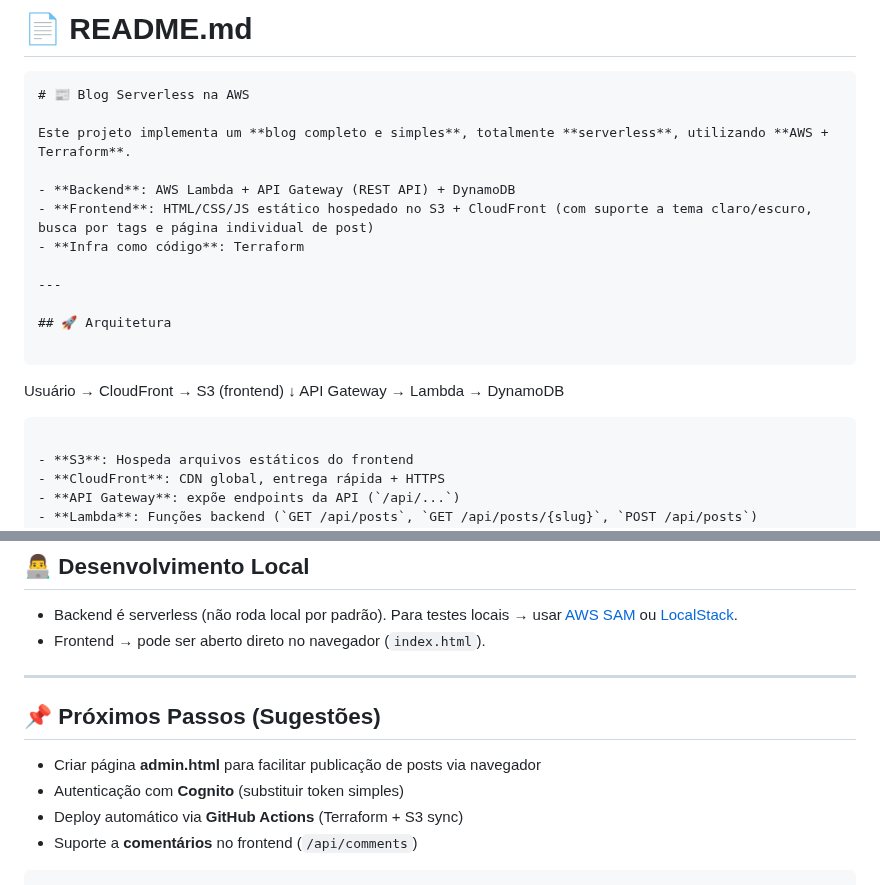
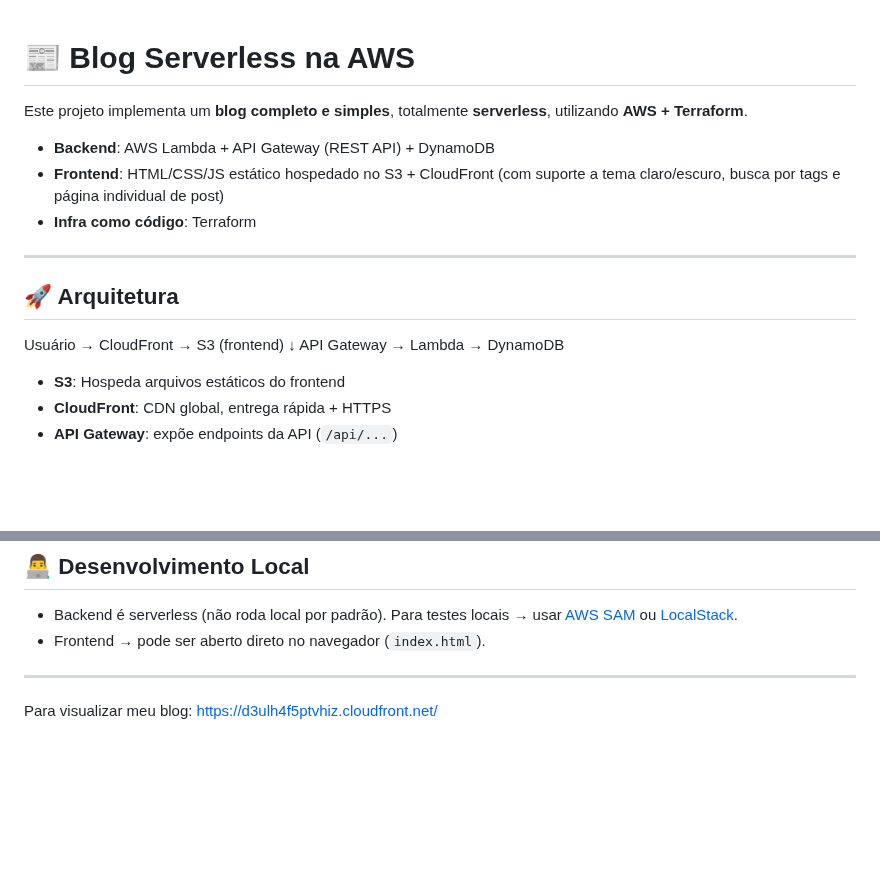
Before and after one commit to VieiraGabrielAlexandre/myblog, a Markdown page: README.md, 2 parts joined by grey strips. GitHub-like rendering; blank space fills up the shorter version.

````diff
--- a/README.md
+++ b/README.md
@@ -1,6 +1,3 @@
-# 📄 README.md
-
-```markdown
 # 📰 Blog Serverless na AWS
 
 Este projeto implementa um **blog completo e simples**, totalmente **serverless**, utilizando **AWS + Terraform**.
@@ -12,14 +9,9 @@ Este projeto implementa um **blog completo e simples**, totalmente **serverless*
 ---
 
 ## 🚀 Arquitetura
-
-```
-
 Usuário → CloudFront → S3 (frontend)
 ↓
 API Gateway → Lambda → DynamoDB
-
-```
 
 - **S3**: Hospeda arquivos estáticos do frontend
 - **CloudFront**: CDN global, entrega rápida + HTTPS
@@ -174,12 +166,4 @@ aws cloudfront create-invalidation \
 
 ---
 
-## 📌 Próximos Passos (Sugestões)
-
-* Criar página **admin.html** para facilitar publicação de posts via navegador
-* Autenticação com **Cognito** (substituir token simples)
-* Deploy automático via **GitHub Actions** (Terraform + S3 sync)
-* Suporte a **comentários** no frontend (`/api/comments`)
-
-
-```
+Para visualizar meu blog: https://d3ulh4f5ptvhiz.cloudfront.net/
````
